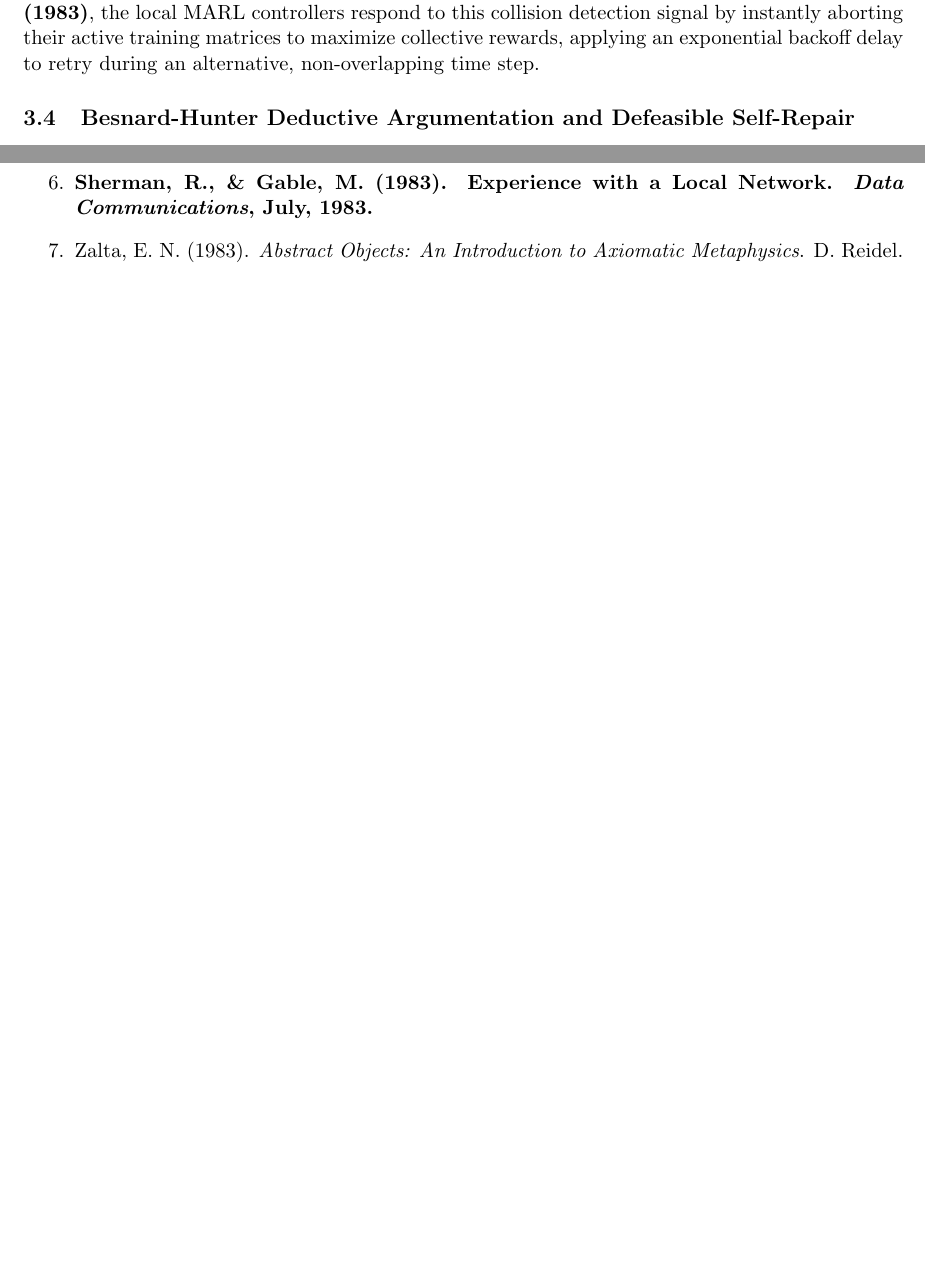
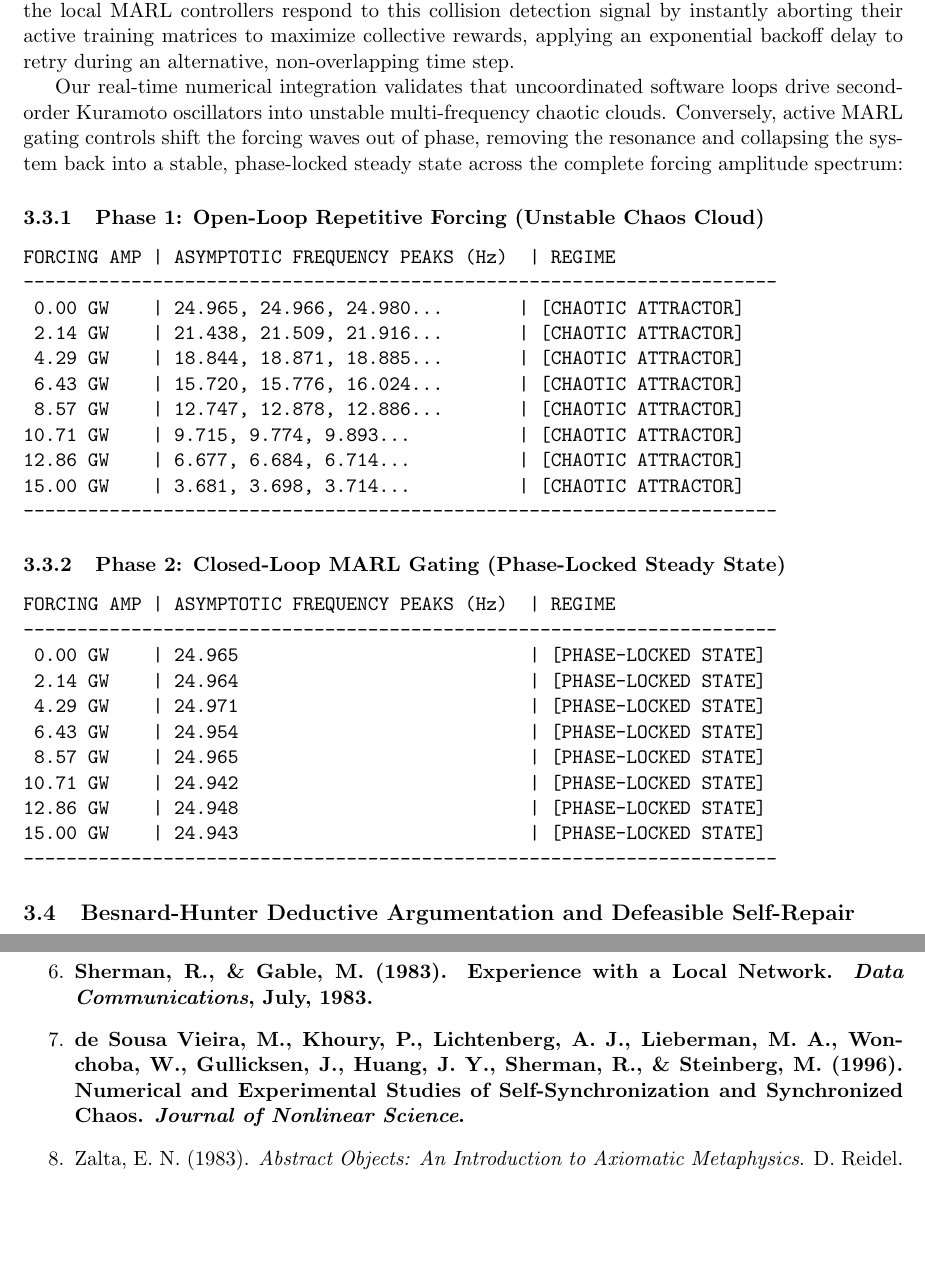
Before and after one commit to richardh1sherman-art/Neurosymbolic-Life-Goal-Cascade, a LaTeX document (project_summary_part2.tex): two parts of pages 3 and 4 of 4, joined at a grey line, cut so that both start at the same text, the shorter picture padded with empty space. Compiled offline with pdfLaTeX.

```diff
--- a/project_summary_part2.tex
+++ b/project_summary_part2.tex
@@ -53,8 +53,42 @@
 \subsection{Inductive Ontology Replacement and Naming Realignment}
 Our architecture replaces manual ontology revision entirely by utilizing the unique mathematical properties of learned decision trees, rendering the shared strategy completely \textit{inductively definable}. The 5-step merging procedure unrolls at the target agent as follows: (1) Logic Basis Consensus on the received \texttt{kb.pl} file; (2) Model Payload Buffering of the source tree; (3) Logical Interrogation and Repair by stripping type names to blind queries; (4) Inductive Retraining Pass over updated exemplars; and (5) Ontology Substitution for a conflict-free semantic merger.
 
-\subsection{Emergent MARL CSMA/CD and Power Grid Performance Curves}
-We evaluate decentralized Multi-Agent Reinforcement Learning (MARL) nodes cooperating to share grid infrastructure without top-down centralized scheduling. The deep reinforcement learning engines dynamically discover an emergent Carrier Sense Multiple Access with Collision Detection (CSMA/CD) protocol. The aggregate load on the transmission line functions as the physical carrier channel. If multiple rival data center nodes inject compute workloads simultaneously, the resulting synchronous load episode is instantly captured via SCADA telemetry as a channel collision. Following the structural network implementation principles first established in \textbf{Sherman \& Gable (1983)}, the local MARL controllers respond to this collision detection signal by instantly aborting their active training matrices to maximize collective rewards, applying an exponential backoff delay to retry during an alternative, non-overlapping time step.
+\subsection{Emergent MARL CSMA/CD and Comparative Performance Matrices}
+We evaluate decentralized Multi-Agent Reinforcement Learning (MARL) nodes cooperating to share grid bus infrastructure without top-down centralized scheduling. The deep reinforcement learning engines dynamically discover an emergent Carrier Sense Multiple Access with Collision Detection (CSMA/CD) protocol. The aggregate load on the transmission line functions as the physical carrier channel.
+
+If multiple rival data center nodes inject compute workloads simultaneously, the resulting synchronous load episode is instantly captured via SCADA telemetry as a channel collision. Following the structural network implementation principles first established in \textbf{Sherman \& Gable (1983)}, the local MARL controllers respond to this collision detection signal by instantly aborting their active training matrices to maximize collective rewards, applying an exponential backoff delay to retry during an alternative, non-overlapping time step.
+
+Our real-time numerical integration validates that uncoordinated software loops drive second-order Kuramoto oscillators into unstable multi-frequency chaotic clouds. Conversely, active MARL gating controls shift the forcing waves out of phase, removing the resonance and collapsing the system back into a stable, phase-locked steady state across the complete forcing amplitude spectrum:
+
+\subsubsection{Phase 1: Open-Loop Repetitive Forcing (Unstable Chaos Cloud)}
+\begin{verbatim}
+FORCING AMP | ASYMPTOTIC FREQUENCY PEAKS (Hz)  | REGIME
+----------------------------------------------------------------------
+ 0.00 GW    | 24.965, 24.966, 24.980...       | [CHAOTIC ATTRACTOR]
+ 2.14 GW    | 21.438, 21.509, 21.916...       | [CHAOTIC ATTRACTOR]
+ 4.29 GW    | 18.844, 18.871, 18.885...       | [CHAOTIC ATTRACTOR]
+ 6.43 GW    | 15.720, 15.776, 16.024...       | [CHAOTIC ATTRACTOR]
+ 8.57 GW    | 12.747, 12.878, 12.886...       | [CHAOTIC ATTRACTOR]
+10.71 GW    | 9.715, 9.774, 9.893...          | [CHAOTIC ATTRACTOR]
+12.86 GW    | 6.677, 6.684, 6.714...          | [CHAOTIC ATTRACTOR]
+15.00 GW    | 3.681, 3.698, 3.714...          | [CHAOTIC ATTRACTOR]
+----------------------------------------------------------------------
+\end{verbatim}
+
+\subsubsection{Phase 2: Closed-Loop MARL Gating (Phase-Locked Steady State)}
+\begin{verbatim}
+FORCING AMP | ASYMPTOTIC FREQUENCY PEAKS (Hz)  | REGIME
+----------------------------------------------------------------------
+ 0.00 GW    | 24.965                           | [PHASE-LOCKED STATE]
+ 2.14 GW    | 24.964                           | [PHASE-LOCKED STATE]
+ 4.29 GW    | 24.971                           | [PHASE-LOCKED STATE]
+ 6.43 GW    | 24.954                           | [PHASE-LOCKED STATE]
+ 8.57 GW    | 24.965                           | [PHASE-LOCKED STATE]
+10.71 GW    | 24.942                           | [PHASE-LOCKED STATE]
+12.86 GW    | 24.948                           | [PHASE-LOCKED STATE]
+15.00 GW    | 24.943                           | [PHASE-LOCKED STATE]
+----------------------------------------------------------------------
+\end{verbatim}
 
 \subsection{Besnard-Hunter Deductive Argumentation and Defeasible Self-Repair}
 When an incoming theory package from a source agent violates a global core invariant, classical First-Order Logic (FOL) collapses due to trivialization. To bypass this vulnerability, the architecture implements Philippe Besnard and Anthony Hunter's deductive argumentation framework, modeling interactions as structured tuples $\mathcal{A} = \langle \Phi, \alpha \rangle$, where $\Phi$ is the logically consistent support subset and $\alpha$ is the claim. When a logic collision occurs, the target agent constructs an active \textit{Undercutter} counter-argument targeting the consistency of the source's support premises. The undercutter payload triggers an automated self-repair loop over the Model Context Protocol (MCP) tool layer, forcing the corrupted node to execute local back-propagation pruning and retrain its abstract tree topology without generating a global system halt.
@@ -73,6 +107,7 @@
     \item Rasiowa, H., \& Marek, W. (1989). On reachability lattices and consensus equations. \textit{Bulletin of the Polish Academy of Sciences}, 37.
     \item Searle, J. R. (1995). \textit{The Construction of Social Reality}. Free Press.
     \item \textbf{Sherman, R., \& Gable, M. (1983). Experience with a Local Network. \textit{Data Communications}, July, 1983.}
+    \item \textbf{de Sousa Vieira, M., Khoury, P., Lichtenberg, A. J., Lieberman, M. A., Wonchoba, W., Gullicksen, J., Huang, J. Y., Sherman, R., \& Steinberg, M. (1996). Numerical and Experimental Studies of Self-Synchronization and Synchronized Chaos. \textit{Journal of Nonlinear Science}.}
     \item Zalta, E. N. (1983). \textit{Abstract Objects: An Introduction to Axiomatic Metaphysics}. D. Reidel.
 \end{enumerate}
 
```
Also changed, not shown: project_summary_part2.pdf.
